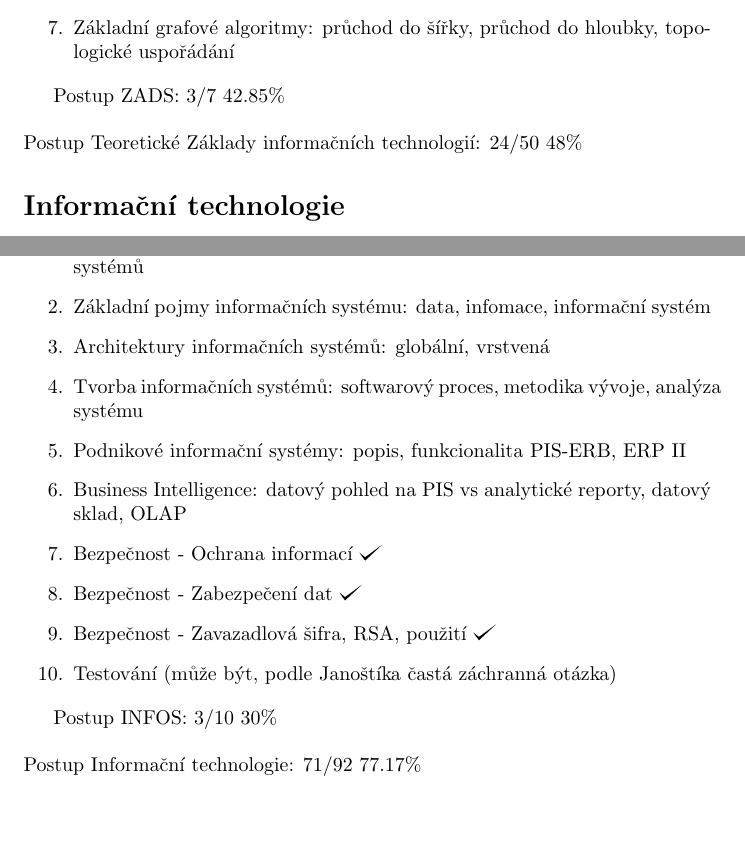
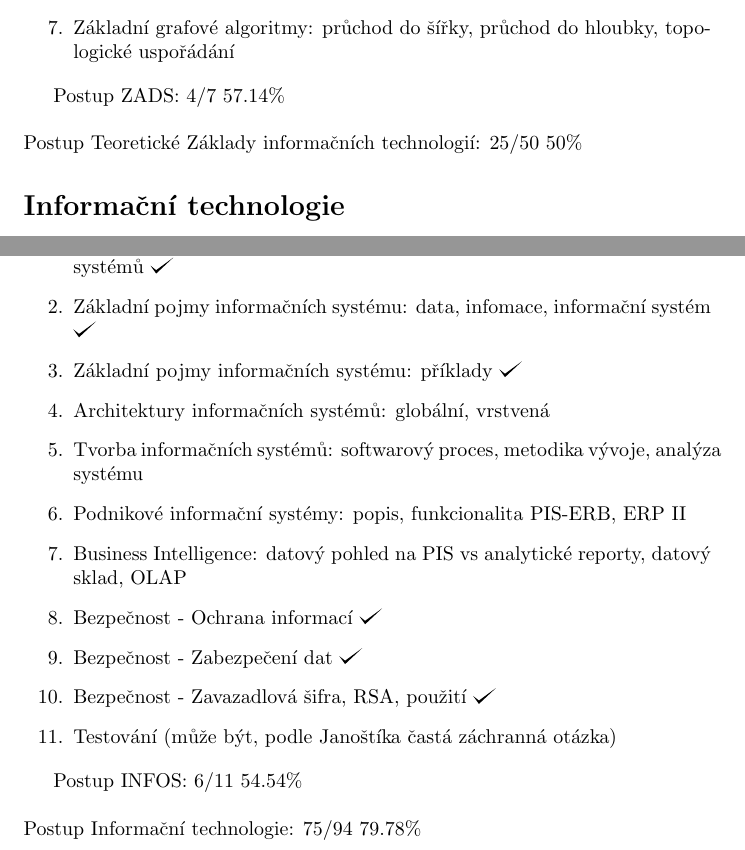
Before and after one commit to hradma10/6.semestr, a LaTeX document (Státnice/Postup státnice/postup.tex): two parts of pages 3 and 7 of 9, joined at a grey line, cut so that both start at the same text, the shorter picture padded with empty space. Compiled offline with pdfLaTeX.

Commit message:
6.semestr backup v29

```diff
--- a/Státnice/Postup státnice/postup.tex
+++ b/Státnice/Postup státnice/postup.tex
@@ -89,14 +89,14 @@
 		\item Binární vyhledávací stromy - operace a jejich složitost \checkmark
 		\item AVL stromy, operace, složitost
 		\item B stromy, operace a jejich složitost.
-		\item Hashovací tabulky, metody řešení kolizí
+		\item Hashovací tabulky, metody řešení kolizí \checkmark
 		\item Základní grafové algoritmy: průchod do šířky, průchod do hloubky, topologické uspořádání
 	\end{enumerate}
 
-	Postup ZADS: 3/7 42.85\%
+	Postup ZADS: 4/7 57.14\%
 	\newline
 	\newline
-	Postup Teoretické Základy informačních technologií: 24/50 48\%
+	Postup Teoretické Základy informačních technologií: 25/50 50\%
 
 	\section*{Informační technologie}
 
@@ -241,8 +242,9 @@
 	\subsection*{INFOS}
 
 	\begin{enumerate}[label=\arabic*.]
-		\item Systém: struktura, okolí, hranice, vstup a výstup, vlastnosti a klasifikace systémů
-		\item Základní pojmy informačních systému: data, infomace, informační systém
+		\item Systém: struktura, okolí, hranice, vstup a výstup, vlastnosti a klasifikace systémů \checkmark
+		\item Základní pojmy informačních systému: data, infomace, informační systém \checkmark
+		\item Základní pojmy informačních systému: příklady \checkmark
 		\item Architektury informačních systémů: globální, vrstvená
 		\item Tvorba informačních systémů: softwarový proces, metodika vývoje, analýza systému
 		\item Podnikové informační systémy: popis, funkcionalita PIS-ERB, ERP II
@@ -253,10 +255,10 @@
 		\item Testování (může být, podle Janoštíka častá záchranná otázka)
 	\end{enumerate}
 
-	Postup INFOS: 3/10 30\%
+	Postup INFOS: 6/11 54.54\%
 	\newline
 	\newline
-	Postup Informační technologie: 71/92 77.17\%
+	Postup Informační technologie: 75/94 79.78\%
 
 
 	\section*{Programovací jazyky a programování}
```
Also changed, not shown: Státnice/Postup státnice/postup.pdf, Státnice/Postup státnice/postup.tex (5 more changed lines), 2 other files.
